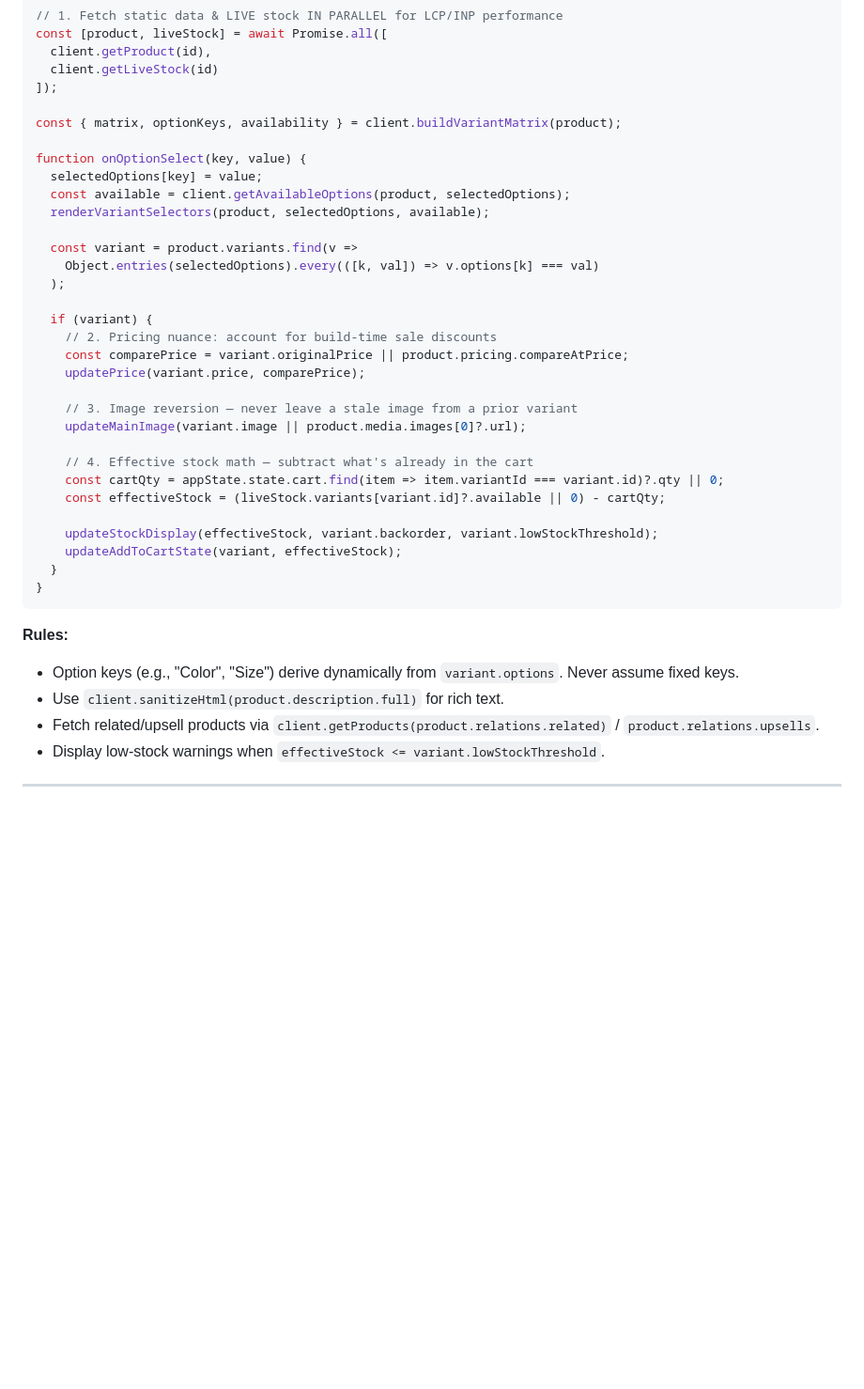
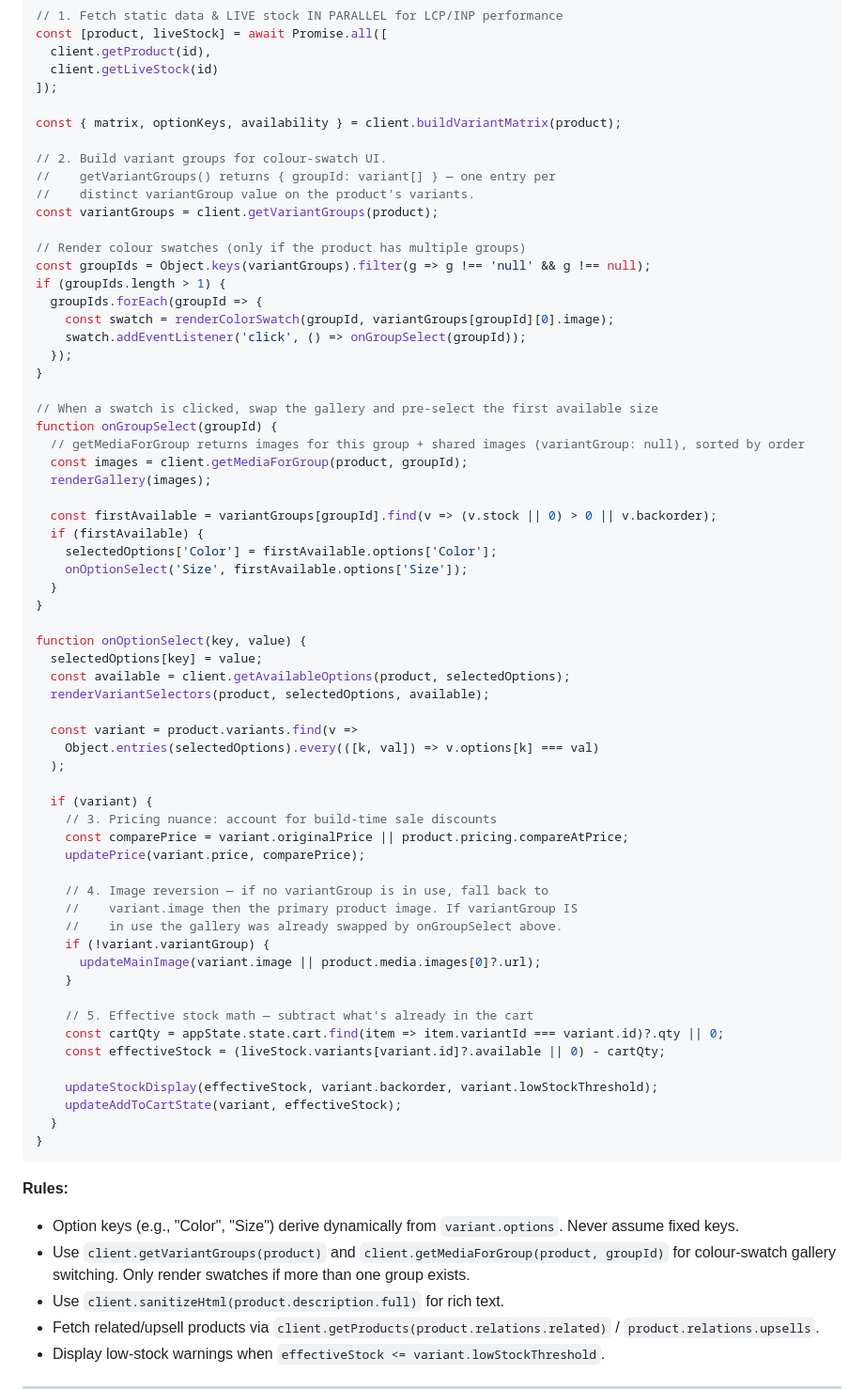
Before and after one commit to rrokutaro-3/pteris, a Markdown page: pteris-spa-conversion-prompt.md, the part around the change. Shown at 94% size. GitHub-like rendering; blank space fills up the shorter version.

Commit message:
Update pteris-spa-conversion-prompt.md (collections and variantGroup field for products, product page media galleries)

```diff
--- a/pteris-spa-conversion-prompt.md
+++ b/pteris-spa-conversion-prompt.md
@@ -275,6 +275,33 @@ const [product, liveStock] = await Promise.all([
 
 const { matrix, optionKeys, availability } = client.buildVariantMatrix(product);
 
+// 2. Build variant groups for colour-swatch UI.
+//    getVariantGroups() returns { groupId: variant[] } — one entry per
+//    distinct variantGroup value on the product's variants.
+const variantGroups = client.getVariantGroups(product);
+
+// Render colour swatches (only if the product has multiple groups)
+const groupIds = Object.keys(variantGroups).filter(g => g !== 'null' && g !== null);
+if (groupIds.length > 1) {
+  groupIds.forEach(groupId => {
+    const swatch = renderColorSwatch(groupId, variantGroups[groupId][0].image);
+    swatch.addEventListener('click', () => onGroupSelect(groupId));
+  });
+}
+
+// When a swatch is clicked, swap the gallery and pre-select the first available size
+function onGroupSelect(groupId) {
+  // getMediaForGroup returns images for this group + shared images (variantGroup: null), sorted by order
+  const images = client.getMediaForGroup(product, groupId);
+  renderGallery(images);
+
+  const firstAvailable = variantGroups[groupId].find(v => (v.stock || 0) > 0 || v.backorder);
+  if (firstAvailable) {
+    selectedOptions['Color'] = firstAvailable.options['Color'];
+    onOptionSelect('Size', firstAvailable.options['Size']);
+  }
+}
+
 function onOptionSelect(key, value) {
   selectedOptions[key] = value;
   const available = client.getAvailableOptions(product, selectedOptions);
@@ -285,14 +312,18 @@ function onOptionSelect(key, value) {
   );
 
   if (variant) {
-    // 2. Pricing nuance: account for build-time sale discounts
+    // 3. Pricing nuance: account for build-time sale discounts
     const comparePrice = variant.originalPrice || product.pricing.compareAtPrice;
     updatePrice(variant.price, comparePrice);
 
-    // 3. Image reversion — never leave a stale image from a prior variant
-    updateMainImage(variant.image || product.media.images[0]?.url);
+    // 4. Image reversion — if no variantGroup is in use, fall back to
+    //    variant.image then the primary product image. If variantGroup IS
+    //    in use the gallery was already swapped by onGroupSelect above.
+    if (!variant.variantGroup) {
+      updateMainImage(variant.image || product.media.images[0]?.url);
+    }
 
-    // 4. Effective stock math — subtract what's already in the cart
+    // 5. Effective stock math — subtract what's already in the cart
     const cartQty = appState.state.cart.find(item => item.variantId === variant.id)?.qty || 0;
     const effectiveStock = (liveStock.variants[variant.id]?.available || 0) - cartQty;
 
@@ -304,6 +335,7 @@ function onOptionSelect(key, value) {
 
 **Rules:**
 - Option keys (e.g., "Color", "Size") derive dynamically from `variant.options`. Never assume fixed keys.
+- Use `client.getVariantGroups(product)` and `client.getMediaForGroup(product, groupId)` for colour-swatch gallery switching. Only render swatches if more than one group exists.
 - Use `client.sanitizeHtml(product.description.full)` for rich text.
 - Fetch related/upsell products via `client.getProducts(product.relations.related)` / `product.relations.upsells`.
 - Display low-stock warnings when `effectiveStock <= variant.lowStockThreshold`.
```
